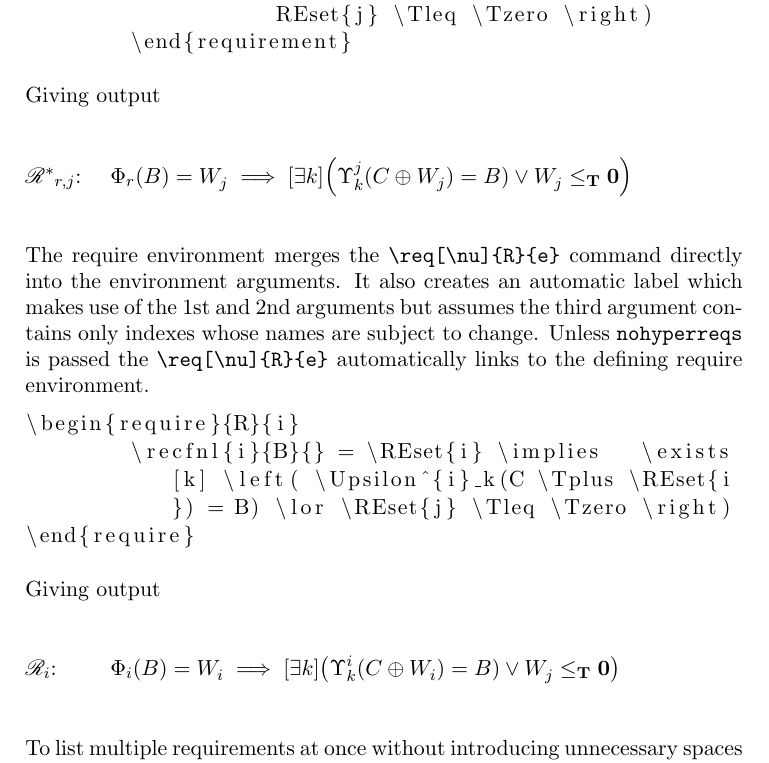
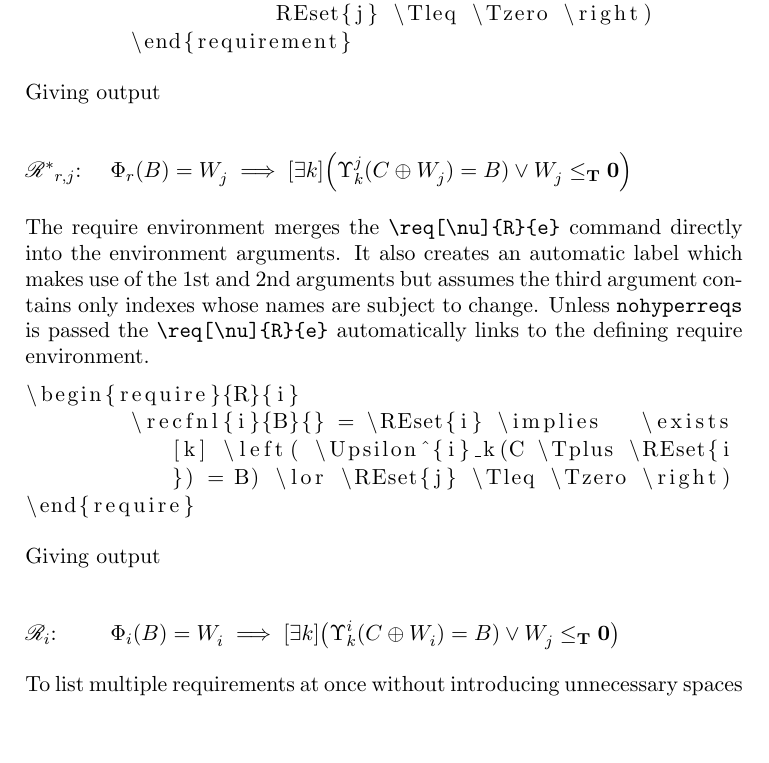
Before and after one commit to TruePath/Recursion-Theory-Latex-Package, a LaTeX paper (rec-thy.tex, which reads rec-thy.sty): part of page 7 of 25, cut so that both start at the same text, the shorter picture padded with empty space. Compiled offline with pdfLaTeX.

Commit message:
ok mathtools dependency seems totally removed

```diff
--- a/rec-thy.sty
+++ b/rec-thy.sty
@@ -705,7 +705,7 @@
     \end{requirements*}
           \end{reqblock@recthy}}{}
 
-    \NewDocumentEnvironment{requirements*}{b}{\usetagform{colon} %
+    \NewDocumentEnvironment{requirements*}{b}{\let\tagform@=\recthy@colontagform@
           \let\myhalign\halign%
             \def\halign{\let\mylb\\ \renewcommand{\\}{& \mylb}\myhalign}%
           \let\require=\require@beamer %
@@ -745,7 +745,7 @@
       }{
           \end{equation}
           \@pmg@restoreeqstate
-          \usetagform{default}
+          % \usetagform{default}
           % \let\maketag@@@=\maketag@@@orig@pmg
       }
 
@@ -772,7 +772,7 @@
         \gather
         }{\endgather%
         \@pmg@restoreeqstate%
-        \usetagform{default}%
+        % \usetagform{default}%
         \ignorespacesafterend}
 
  \fi
@@ -817,7 +817,8 @@
 
 
 % \newcommand*{\@recthy@abs}[1]{\lvert#1\rvert}
-\DeclarePairedDelimiter\@recthy@abs{\lvert}{\rvert}
+\NewDocumentCommand{\@recthy@abs}{sm}{\IfBooleanT{#1}{\left}\lvert #2 \IfBooleanT{#1}{\right}\rvert}
+% \DeclarePairedDelimiter\@recthy@abs{\lvert}{\rvert}
 \newcommand*{\@recthy@ensuretext}[1]{\ensuremath{\text{#1}}}
 
 
@@ -835,8 +836,10 @@
     \else
         \DeclareMathOperator{\Ord}{Ord}
     \fi
-    \DeclarePairedDelimiter\ceil{\lceil}{\rceil}
-    \DeclarePairedDelimiter\floor{\lfloor}{\rfloor}
+    \NewDocumentCommand{\ceil}{sm}{\IfBooleanT{#1}{\left}\lceil #2 \IfBooleanT{#1}{\right}\rceil}
+    % \DeclarePairedDelimiter\ceil{\lceil}{\rceil}
+    % \DeclarePairedDelimiter\floor{\lfloor}{\rfloor}
+    \NewDocumentCommand{\floor}{sm}{\IfBooleanT{#1}{\left}\lfloor #2 \IfBooleanT{#1}{\right}\rfloor}
 
     \recthy@strip{abs}
     \ifdefined\dom
@@ -1330,7 +1335,7 @@
   % \newcommand*{\ordtype}[1]{\ensuremath{\@recthy@abs{#1}_{\kleeneO}}}
     % \newcommand*{\ordzero}{\ensuremath{0}}
   \def\kleeneOSYM{\mathcal{O}}
-     \NewDocumentCommand{\kleeneO}{st+t-D(){}o}{\IfBooleanTF{#2}{\prescript{+}{}{\kleeneOSYM}}{\IfBooleanTF{#3}{\overrightarrow{\kleeneOSYM}}{\kleeneOSYM}}^{#4}_{\IfBooleanTF{#1}{1\IfValueTF{#5}{,\, #5}{}}{\IfValueTF{#5}{#5}{}}}}
+     \NewDocumentCommand{\kleeneO}{st+t-D(){}o}{\IfBooleanTF{#2}{\vphantom{\kleeneOSYM}^{+}{\kleeneOSYM}}{\IfBooleanTF{#3}{\overrightarrow{\kleeneOSYM}}{\kleeneOSYM}}^{#4}_{\IfBooleanTF{#1}{1\IfValueTF{#5}{,\, #5}{}}{\IfValueTF{#5}{#5}{}}}}
      \newcommand*{\Ouniq}{\kleeneO*}
 
     % \newcommand*{\kleeneO}{\let\@PMG@parenarg\@PMG@undefined\let\@PMG@braketarg\@PMG@undefined\@kleeneObody}
@@ -1367,7 +1372,8 @@
     \NewDocumentCommand{\Ongeq}{o}{\ngeq_{\kleeneO\IfNoValueTF{#1}{}{,#1}}}
     \newcommand*{\Oadd}{\mathbin{+_{\kleeneOSYM}}}
     \newcommand*{\Omul}{\times_{\kleeneOSYM}}
-    \newcommand*{\Ohgt}[1]{\lVert #1\rVert_{\kleeneOSYM}}
+    \NewDocumentCommand{\Ohgt}{sm}{\IfBooleanT{#1}{\left}\lVert #2 \IfBooleanT{#1}{\right}\rVert_{\kleeneOSYM}}
+    % \newcommand*{\Ohgt}[1]{\lVert #1\rVert_{\kleeneOSYM}}
     \let\Oabs=\Ohgt
     % \let\hgtO=\kleenehgt
     \newcommand*{\Olim}[2]{{#1}_{[#2]}}
--- a/rec-thy.tex
+++ b/rec-thy.tex
@@ -1,7 +1,7 @@
 \documentclass[leqno,11pt]{amsart}
 \usepackage{zwgetfdate}
 \usepackage{amsmath,amssymb,amsthm,iftex}
-\usepackage[disallowspaces,fixamsmath]{mathtools}
+% \usepackage[disallowspaces,fixamsmath]{mathtools}
 % \usepackage{amsfonts}
 % \DeclareMathAlphabet{\mathpzc}{OT1}{pzc}{m}{it}
 % \DeclareMathAlphabet{\mathbrush}{T1}{pbsi}{xl}{n}
```
Also changed, not shown: rec-thy.pdf, rec-thy.sty (2 more changed lines).
